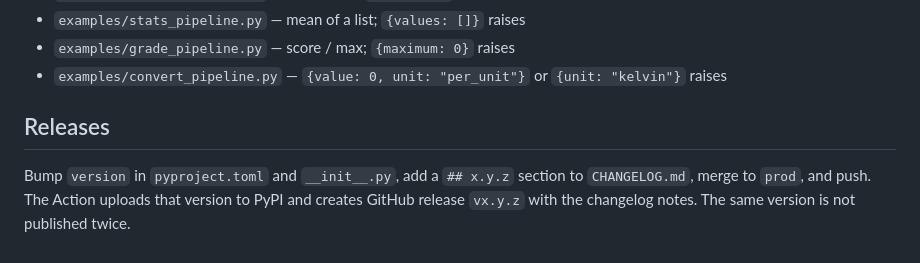
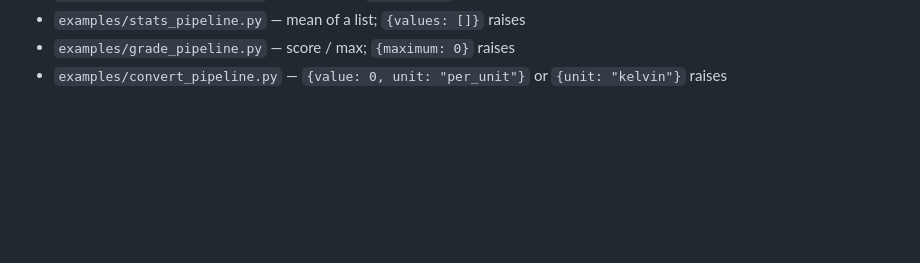
Before and after one commit to antsticky/graphviagent, a Markdown page: README.md, the part around the change. GitHub-like rendering; blank space fills up the shorter version.

```diff
--- a/README.md
+++ b/README.md
@@ -168,7 +168,3 @@ graphviagent serve examples
 - `examples/stats_pipeline.py` — mean of a list; `{values: []}` raises
 - `examples/grade_pipeline.py` — score / max; `{maximum: 0}` raises
 - `examples/convert_pipeline.py` — `{value: 0, unit: "per_unit"}` or `{unit: "kelvin"}` raises
-
-## Releases
-
-Bump `version` in `pyproject.toml` and `__init__.py`, add a `## x.y.z` section to `CHANGELOG.md`, merge to `prod`, and push. The Action uploads that version to PyPI and creates GitHub release `vx.y.z` with the changelog notes. The same version is not published twice.
```
